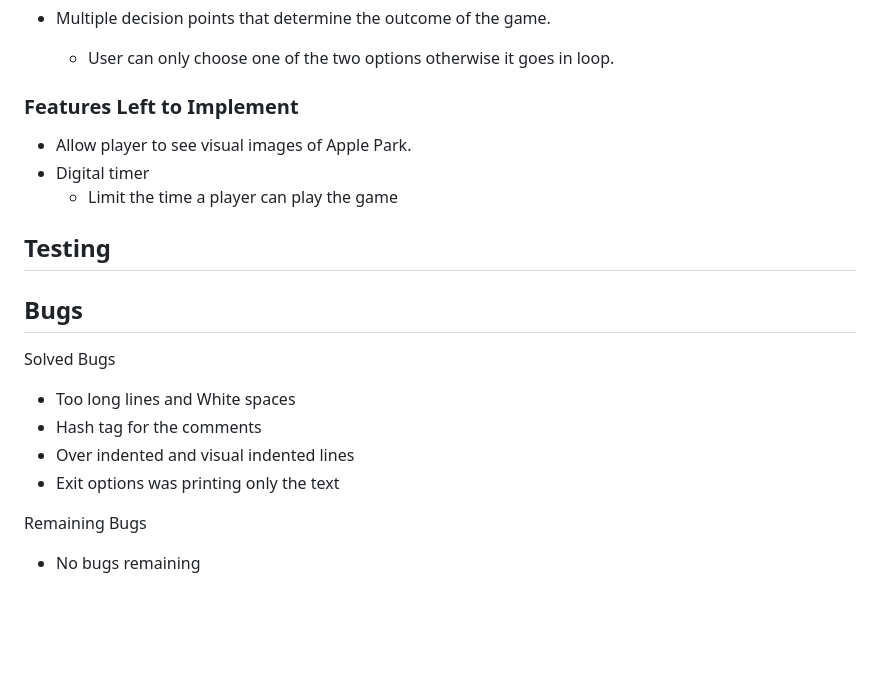
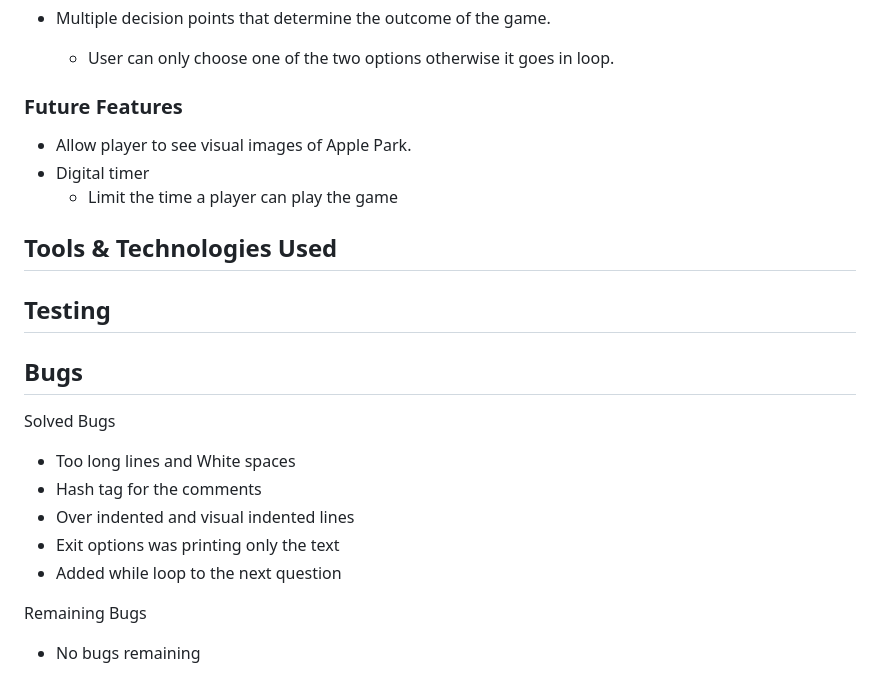
Before and after one commit to ZakariyeNor/VisionaryVenture, a Markdown page: README.md, the part around the change printed below. Rendered like a GitHub page; blank space fills up the shorter version.

```diff
--- a/README.md
+++ b/README.md
@@ -27,11 +30,15 @@ Apple Park Adventure is a text-based adventure game that takes place in the icon
 - Multiple decision points that determine the outcome of the game.
   - User can only choose one of the two options otherwise it goes in loop.
 
-### Features Left to Implement
+### Future Features
 
 - Allow player to see visual images of Apple Park.
 - Digital timer
   - Limit the time a player can play the game
+
+## Tools & Technologies Used
+
+
 
 ## Testing
 
@@ -44,6 +51,7 @@ Solved Bugs
 - Hash tag for the comments
 - Over indented and visual indented lines
 - Exit options was printing only the text
+- Added while loop to the next question
 
 Remaining Bugs
 
```
Also changed, not shown: other parts of README.md (+6 -3 lines), documentation/clear.png (renamed from assets/mockups/clear.png), documentation/player_validation.png (renamed from assets/mockups/player_validation.png), documentation/respon.png (renamed from assets/mockups/respon.png), 1 other file.
